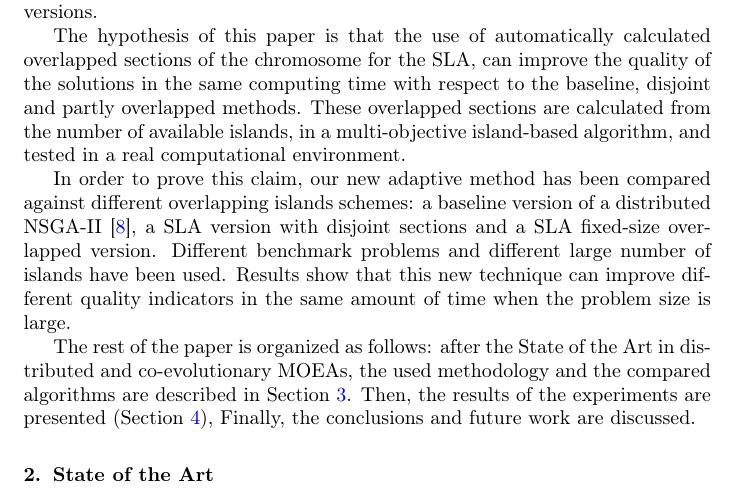
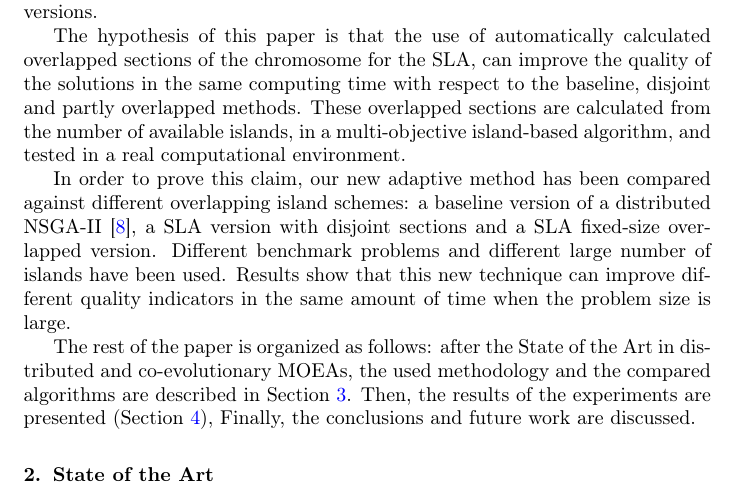
Before and after one commit to geneura-papers/2016-HPCA-HPMOON, a LaTeX paper (hpmoon-asoco.tex): part of page 3 of 19, cut so that both start at the same text. Compiled offline with pdfLaTeX.

Commit message:
fixing some typos

```diff
--- a/hpmoon-asoco.tex
+++ b/hpmoon-asoco.tex
@@ -170,7 +170,7 @@ multi-objective island-based algorithm, and tested in a real computational envir
                                 %paper. This paper has a new
                                 %hypothesis, right? - JJ FERGU: no, this is the hypothesis of this paper (comparing adaptive with partly overlapped), but clarifying it
 In order to prove this claim, our new adaptive method has been
-compared against different overlapping islands schemes: a
+compared against different overlapping island schemes: a
 baseline version of a distributed NSGA-II \citep{Deb00NSGAII}, a
 SLA version with disjoint sections and a SLA
 fixed-size overlapped version. %What was done in the previous paper?
```
